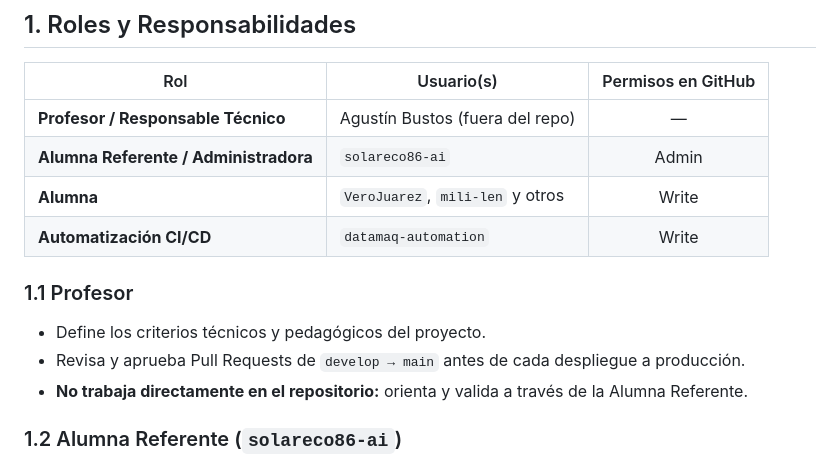
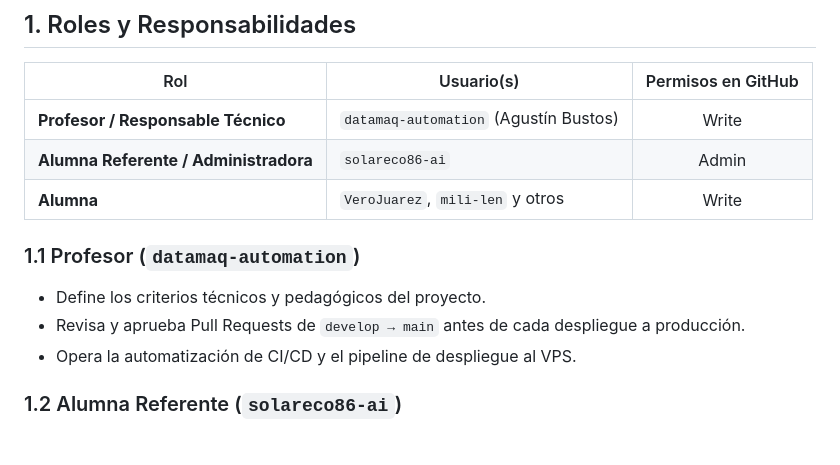
Before and after one commit to solareco86-ai/proyecto-integrador, a Markdown page: CONTRIBUTING.md, the part around the change. Rendered like a GitHub page.

Commit message:
docs(contributing): identificar datamaq-automation como cuenta del Profesor (Agustín Bustos)

```diff
--- a/CONTRIBUTING.md
+++ b/CONTRIBUTING.md
@@ -9,15 +9,14 @@
 
 | Rol | Usuario(s) | Permisos en GitHub |
 |---|---|:---:|
-| **Profesor / Responsable Técnico** | Agustín Bustos (fuera del repo) | — |
+| **Profesor / Responsable Técnico** | `datamaq-automation` (Agustín Bustos) | Write |
 | **Alumna Referente / Administradora** | `solareco86-ai` | Admin |
 | **Alumna** | `VeroJuarez`, `mili-len` y otros | Write |
-| **Automatización CI/CD** | `datamaq-automation` | Write |
 
-### 1.1 Profesor
+### 1.1 Profesor (`datamaq-automation`)
 - Define los criterios técnicos y pedagógicos del proyecto.
 - Revisa y aprueba Pull Requests de `develop → main` antes de cada despliegue a producción.
-- **No trabaja directamente en el repositorio:** orienta y valida a través de la Alumna Referente.
+- Opera la automatización de CI/CD y el pipeline de despliegue al VPS.
 
 ### 1.2 Alumna Referente (`solareco86-ai`)
 - Es la administradora del repositorio en GitHub.
```
